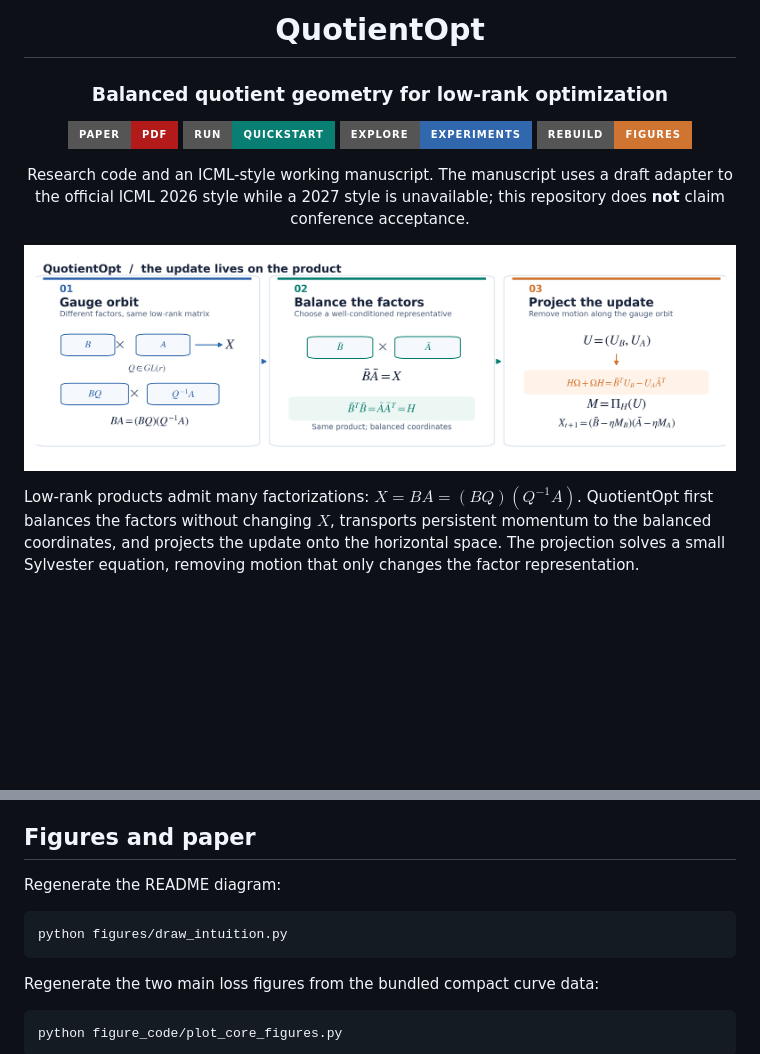
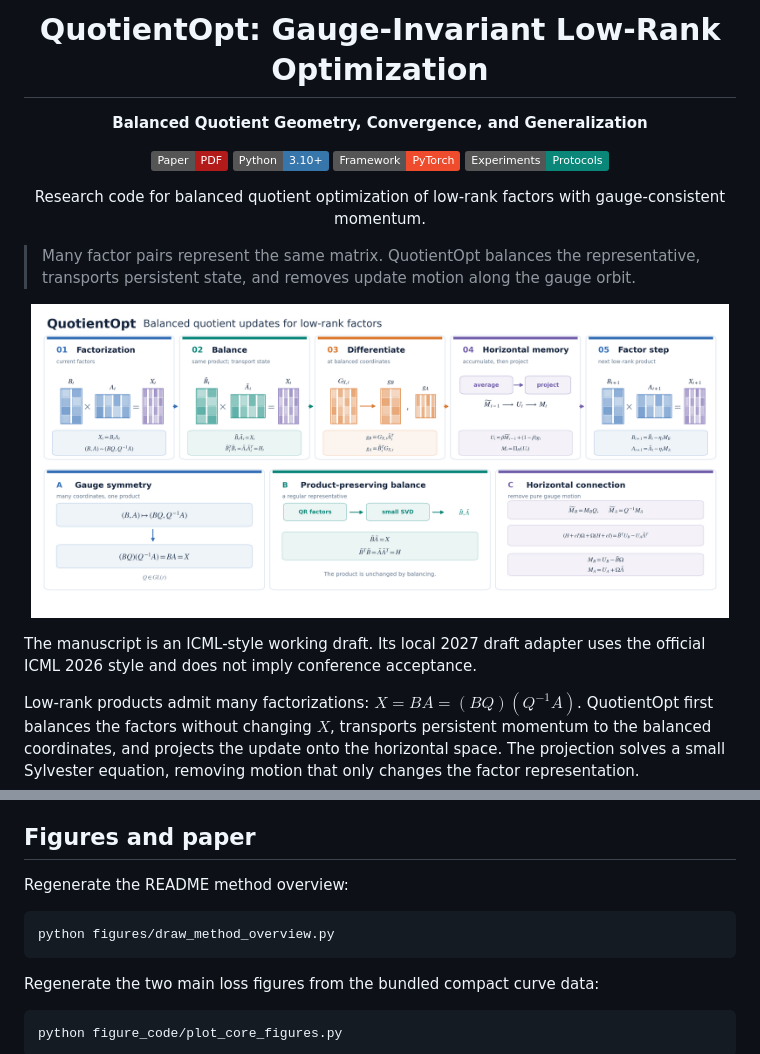
Before and after one commit to Hik289/manifold-quotient-optimization, a Markdown page: README.md, 2 parts joined by grey strips. Drawn GitHub-style; pictures changed too: assets/quotientopt_intuition.png (deleted), assets/quotientopt_method_overview.png (added); badges without logos; blank space fills up the shorter version.

Commit message:
Polish repository overview and method figure

````diff
--- a/README.md
+++ b/README.md
@@ -1,19 +1,22 @@
 <div align="center">
-
-# QuotientOpt
-
-### Balanced quotient geometry for low-rank optimization
-
-[![Paper](https://img.shields.io/badge/Paper-PDF-b31b1b?style=for-the-badge)](paper/main.pdf)
-[![Quickstart](https://img.shields.io/badge/Run-Quickstart-087f72?style=for-the-badge)](#quickstart)
-[![Experiments](https://img.shields.io/badge/Explore-Experiments-3168ad?style=for-the-badge)](#experiments)
-[![Figures](https://img.shields.io/badge/Rebuild-Figures-cf7431?style=for-the-badge)](#figures-and-paper)
-
-Research code and an ICML-style working manuscript. The manuscript uses a draft adapter to the official ICML 2026 style while a 2027 style is unavailable; this repository does **not** claim conference acceptance.
-
+  <h1>QuotientOpt: Gauge-Invariant Low-Rank Optimization</h1>
+  <p><strong>Balanced Quotient Geometry, Convergence, and Generalization</strong></p>
+  <p>
+    <a href="paper/main.pdf"><img alt="Paper PDF" src="https://img.shields.io/badge/Paper-PDF-b31b1b.svg"></a>
+    <a href="#quickstart"><img alt="Python 3.10+" src="https://img.shields.io/badge/Python-3.10%2B-3776AB.svg"></a>
+    <a href="experiments/full_proposal/geometry_torch.py"><img alt="PyTorch implementation" src="https://img.shields.io/badge/Framework-PyTorch-EE4C2C.svg"></a>
+    <a href="#experiments"><img alt="Reproducible experiments" src="https://img.shields.io/badge/Experiments-Protocols-0B877A.svg"></a>
+  </p>
+  <p>Research code for balanced quotient optimization of low-rank factors with gauge-consistent momentum.</p>
 </div>
 
-![QuotientOpt intuition: gauge orbit, balanced factors, and horizontal update](assets/quotientopt_intuition.png)
+> Many factor pairs represent the same matrix. QuotientOpt balances the representative, transports persistent state, and removes update motion along the gauge orbit.
+
+<p align="center">
+  <a href="assets/quotientopt_method_overview.png"><img src="assets/quotientopt_method_overview.png" width="98%" alt="QuotientOpt factorization, balance, gradient, horizontal memory, and factor update"></a>
+</p>
+
+The manuscript is an ICML-style working draft. Its local 2027 draft adapter uses the official ICML 2026 style and does not imply conference acceptance.
 
 Low-rank products admit many factorizations: $X=BA=(BQ)(Q^{-1}A)$. QuotientOpt first balances the factors without changing $X$, transports persistent momentum to the balanced coordinates, and projects the update onto the horizontal space. The projection solves a small Sylvester equation, removing motion that only changes the factor representation.
 
@@ -72,10 +75,10 @@ Prespecified campaign configurations are in the `plan.json` files beside their c
 
 ## Figures and paper
 
-Regenerate the README diagram:
+Regenerate the README method overview:
 
 ```bash
-python figures/draw_intuition.py
+python figures/draw_method_overview.py
 ```
 
 Regenerate the two main loss figures from the bundled compact curve data:
````
Also changed, not shown: 2 other files.
